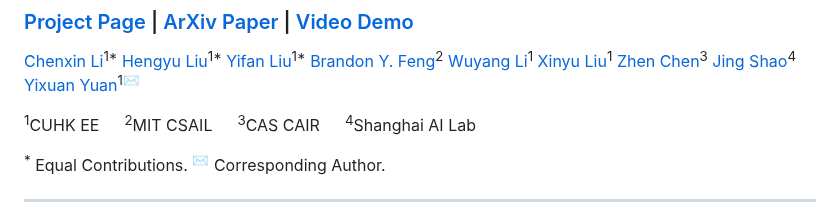
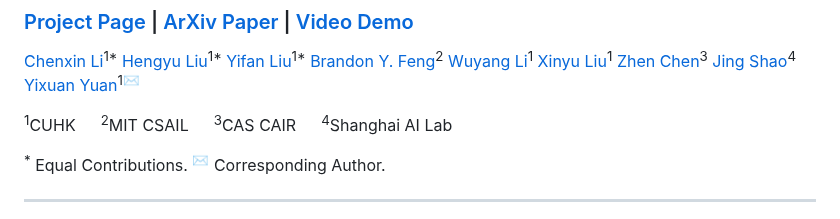
Before and after one commit to CUHK-AIM-Group/Endora, a Markdown page: README.md, the part around the change. GitHub-like rendering.

```diff
--- a/README.md
+++ b/README.md
@@ -15,7 +15,7 @@
 [Yifan Liu](https://yifliu3.github.io/)<sup>1*</sup>, [Chenxin Li](https://xggnet.github.io/)<sup>1*</sup>,
 [Chen Yang](https://scholar.google.com/citations?user=C6fAQeIAAAAJ&hl)<sup>2</sup>, [Yixuan Yuan](https://www.ee.cuhk.edu.hk/en-gb/people/academic-staff/professors/prof-yixuan-yuan)<sup>1✉</sup> -->
 
-<sup>1</sup>CUHK EE &emsp; <sup>2</sup>MIT CSAIL &emsp; <sup>3</sup>CAS CAIR &emsp; <sup>4</sup>Shanghai AI Lab &emsp;
+<sup>1</sup>CUHK &emsp; <sup>2</sup>MIT CSAIL &emsp; <sup>3</sup>CAS CAIR &emsp; <sup>4</sup>Shanghai AI Lab &emsp;
 
 <sup>\*</sup> Equal Contributions. <sup>✉</sup> Corresponding Author.
 
```
